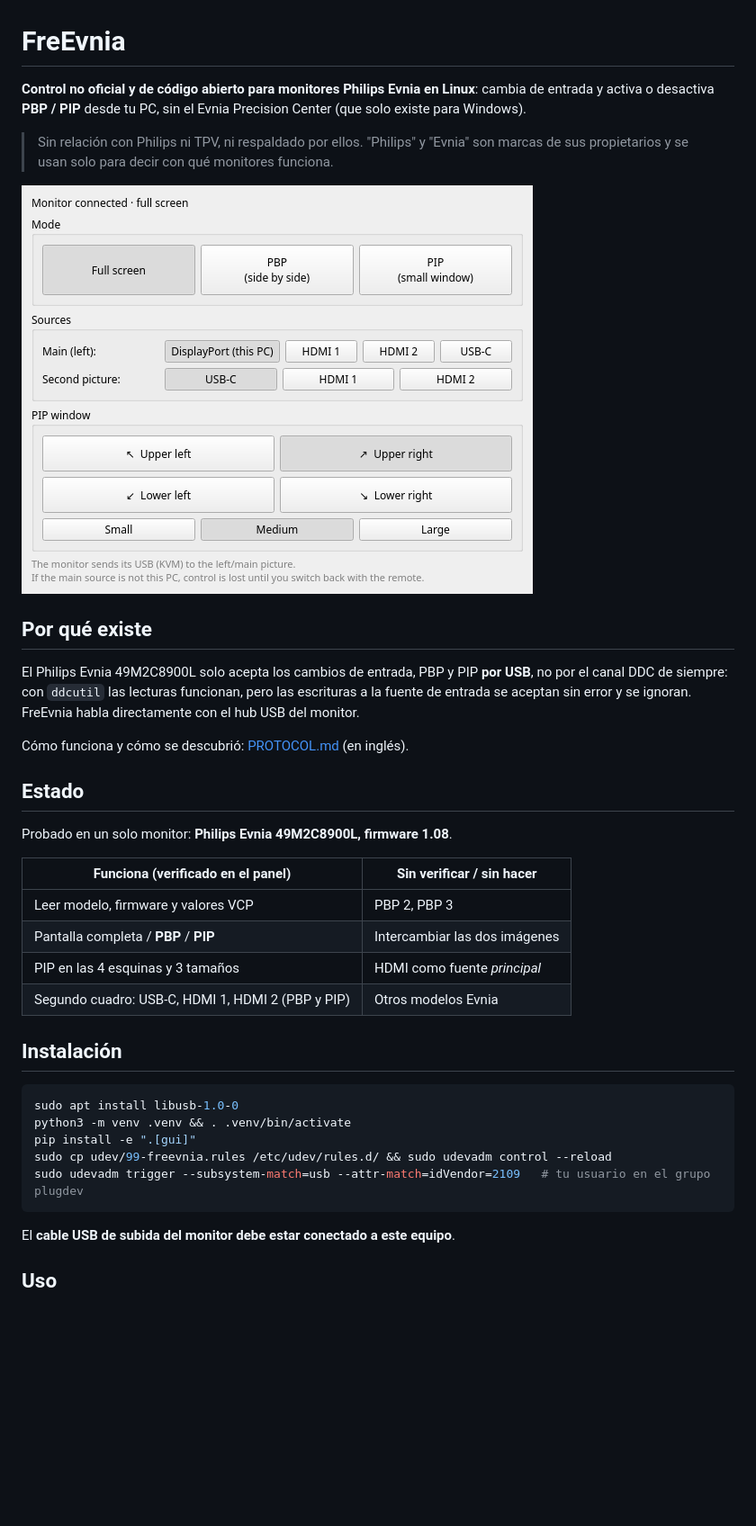
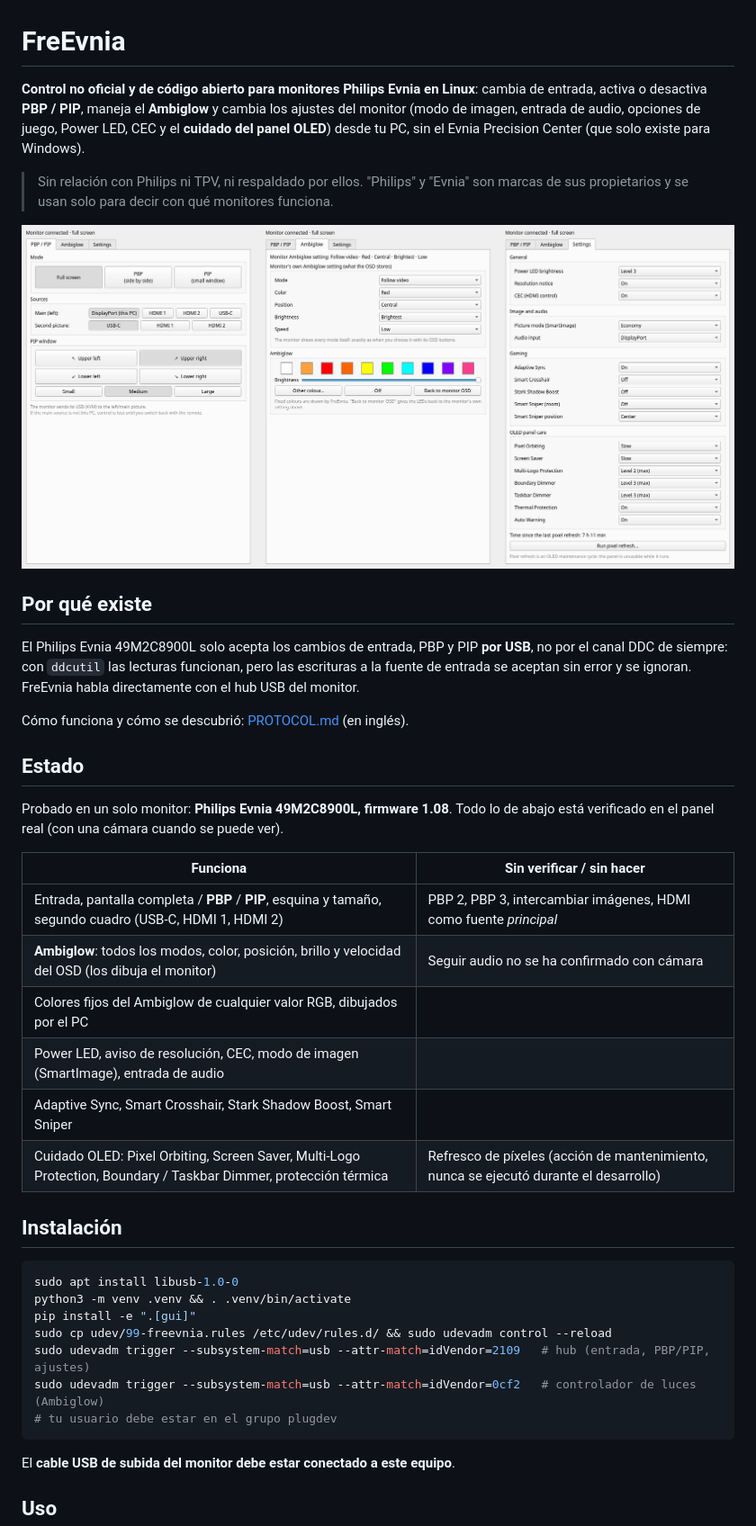
Before and after one commit to satanasinc/FreEvnia, a Markdown page: README.es.md, the part around one of its changes. Shown at 90% size. Rendered like a GitHub page; pictures changed too: docs/gui.png; blank space fills up the shorter version.

````diff
--- a/README.es.md
+++ b/README.es.md
@@ -1,7 +1,9 @@
 # FreEvnia
 
-**Control no oficial y de código abierto para monitores Philips Evnia en Linux**: cambia de entrada y
-activa o desactiva **PBP / PIP** desde tu PC, sin el Evnia Precision Center (que solo existe para Windows).
+**Control no oficial y de código abierto para monitores Philips Evnia en Linux**: cambia de entrada, activa o
+desactiva **PBP / PIP**, maneja el **Ambiglow** y cambia los ajustes del monitor (modo de imagen, entrada de
+audio, opciones de juego, Power LED, CEC y el **cuidado del panel OLED**) desde tu PC, sin el Evnia Precision
+Center (que solo existe para Windows).
 
 > Sin relación con Philips ni TPV, ni respaldado por ellos. "Philips" y "Evnia" son marcas de sus
 > propietarios y se usan solo para decir con qué monitores funciona.
@@ -18,14 +20,17 @@ Cómo funciona y cómo se descubrió: [PROTOCOL.md](PROTOCOL.md) (en inglés).
 
 ## Estado
 
-Probado en un solo monitor: **Philips Evnia 49M2C8900L, firmware 1.08**.
+Probado en un solo monitor: **Philips Evnia 49M2C8900L, firmware 1.08**. Todo lo de abajo está verificado en el
+panel real (con una cámara cuando se puede ver).
 
-| Funciona (verificado en el panel) | Sin verificar / sin hacer |
+| Funciona | Sin verificar / sin hacer |
 |---|---|
-| Leer modelo, firmware y valores VCP | PBP 2, PBP 3 |
-| Pantalla completa / **PBP** / **PIP** | Intercambiar las dos imágenes |
-| PIP en las 4 esquinas y 3 tamaños | HDMI como fuente *principal* |
-| Segundo cuadro: USB-C, HDMI 1, HDMI 2 (PBP y PIP) | Otros modelos Evnia |
+| Entrada, pantalla completa / **PBP** / **PIP**, esquina y tamaño, segundo cuadro (USB-C, HDMI 1, HDMI 2) | PBP 2, PBP 3, intercambiar imágenes, HDMI como fuente *principal* |
+| **Ambiglow**: todos los modos, color, posición, brillo y velocidad del OSD (los dibuja el monitor) | Seguir audio no se ha confirmado con cámara |
+| Colores fijos del Ambiglow de cualquier valor RGB, dibujados por el PC | |
+| Power LED, aviso de resolución, CEC, modo de imagen (SmartImage), entrada de audio | |
+| Adaptive Sync, Smart Crosshair, Stark Shadow Boost, Smart Sniper | |
+| Cuidado OLED: Pixel Orbiting, Screen Saver, Multi-Logo Protection, Boundary / Taskbar Dimmer, protección térmica | Refresco de píxeles (acción de mantenimiento, nunca se ejecutó durante el desarrollo) |
 
 ## Instalación
 
@@ -34,7 +39,9 @@ sudo apt install libusb-1.0-0
 python3 -m venv .venv && . .venv/bin/activate
 pip install -e ".[gui]"
 sudo cp udev/99-freevnia.rules /etc/udev/rules.d/ && sudo udevadm control --reload
-sudo udevadm trigger --subsystem-match=usb --attr-match=idVendor=2109   # tu usuario en el grupo plugdev
+sudo udevadm trigger --subsystem-match=usb --attr-match=idVendor=2109   # hub (entrada, PBP/PIP, ajustes)
+sudo udevadm trigger --subsystem-match=usb --attr-match=idVendor=0cf2   # controlador de luces (Ambiglow)
+# tu usuario debe estar en el grupo plugdev
 ```
 
 El **cable USB de subida del monitor debe estar conectado a este equipo**.
````
Also changed, not shown: other parts of README.es.md (+20 -25 lines), PROTOCOL.md (+38 -46 lines), README.md (+35 -37 lines), 4 other files.
